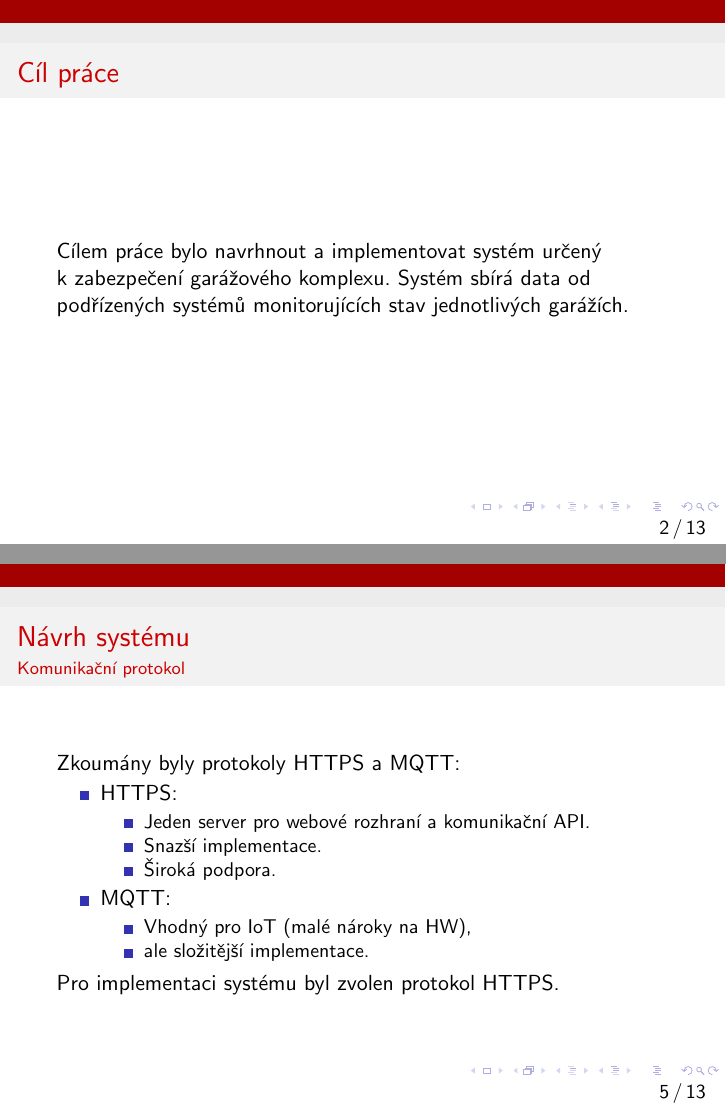
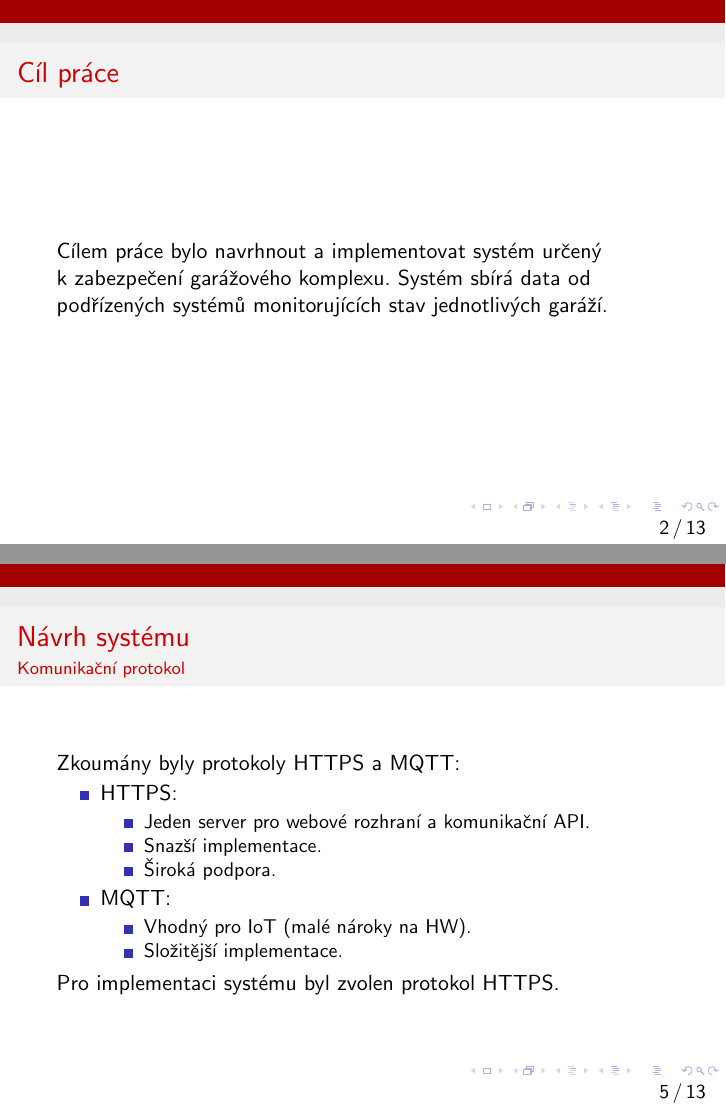
Before and after one commit to ggljzr/mi-dip, LaTeX slides (presentation/prez.tex): pages 2 and 5 of 15, joined at a grey line. Compiled offline with pdfLaTeX.

Commit message:
updated prez

```diff
--- a/presentation/prez.tex
+++ b/presentation/prez.tex
@@ -26,7 +26,7 @@
   \begin{frame}
     \frametitle{Cíl práce}
 
-    Cílem práce bylo navrhnout a implementovat systém určený k~zabezpečení garážového komplexu. Systém sbírá data od podřízených systémů monitorujících stav jednotlivých garážích.
+    Cílem práce bylo navrhnout a implementovat systém určený k~zabezpečení garážového komplexu. Systém sbírá data od podřízených systémů monitorujících stav jednotlivých garáží.
 
     % tady strucne popsat ten podrizenej system, tj zarizeni, ktery je v ty garazi a ma naky senzory kterejma monitoruje jeji stav
 
@@ -79,8 +79,8 @@
       \end{itemize}
       \item MQTT:
       \begin{itemize}
-        \item Vhodný pro IoT (malé nároky na HW),
-        \item ale složitější implementace.
+        \item Vhodný pro IoT (malé nároky na HW).
+        \item Složitější implementace.
       \end{itemize}
     \end{itemize}
 
```
Also changed, not shown: presentation/prez.pdf.
